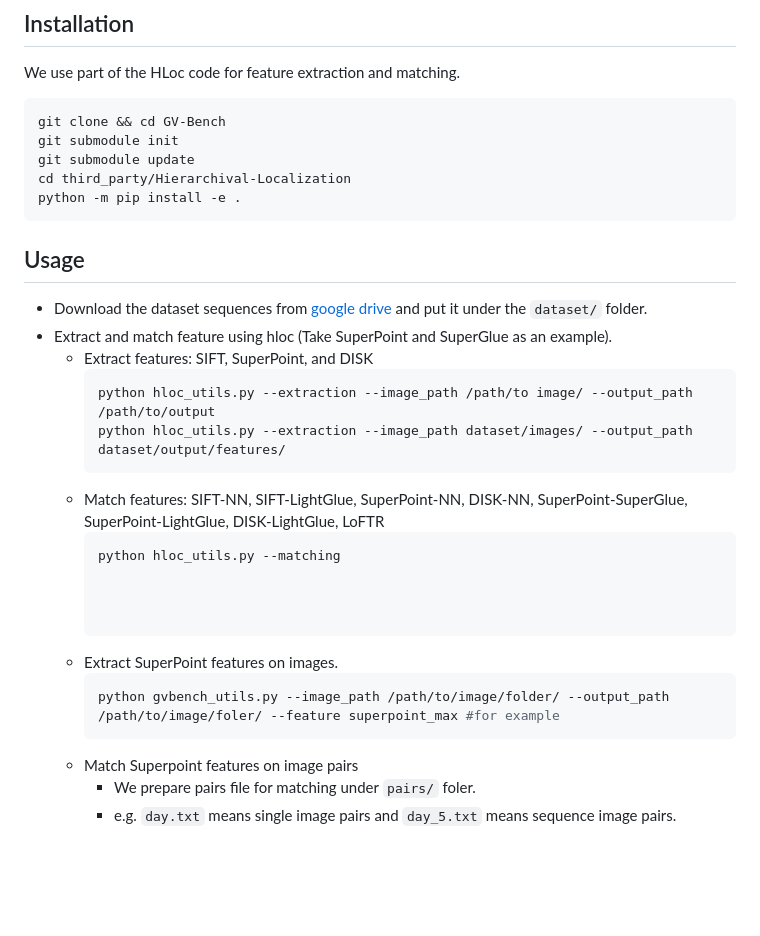
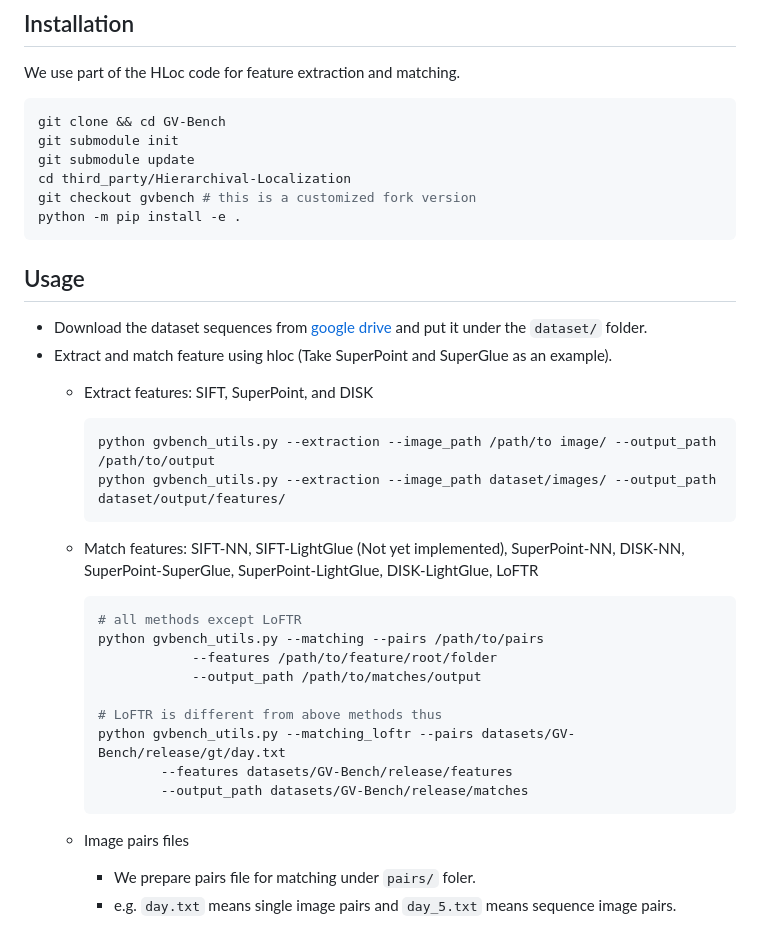
Before and after one commit to jarvisyjw/GV-Bench, a Markdown page: README.md, the part around the change. Rendered like a GitHub page; blank space fills up the shorter version.

Commit message:
gvbench usage

````diff
--- a/README.md
+++ b/README.md
@@ -54,6 +54,7 @@ git clone && cd GV-Bench
 git submodule init
 git submodule update
 cd third_party/Hierarchival-Localization
+git checkout gvbench # this is a customized fork version
 python -m pip install -e .
 ```
 
@@ -62,21 +63,23 @@ python -m pip install -e .
 - Extract and match feature using hloc (Take SuperPoint and SuperGlue as an example).
   - Extract features: SIFT, SuperPoint, and DISK
     ```bash
-    python hloc_utils.py --extraction --image_path /path/to image/ --output_path /path/to/output
-    python hloc_utils.py --extraction --image_path dataset/images/ --output_path dataset/output/features/
+    python gvbench_utils.py --extraction --image_path /path/to image/ --output_path /path/to/output
+    python gvbench_utils.py --extraction --image_path dataset/images/ --output_path dataset/output/features/
     ```
-  - Match features: SIFT-NN, SIFT-LightGlue, SuperPoint-NN, DISK-NN, SuperPoint-SuperGlue, SuperPoint-LightGlue, DISK-LightGlue, LoFTR
+  - Match features: SIFT-NN, SIFT-LightGlue (Not yet implemented), SuperPoint-NN, DISK-NN, SuperPoint-SuperGlue, SuperPoint-LightGlue, DISK-LightGlue, LoFTR
     ```bash
-    python hloc_utils.py --matching
+    # all methods except LoFTR
+    python gvbench_utils.py --matching --pairs /path/to/pairs
+                --features /path/to/feature/root/folder
+                --output_path /path/to/matches/output
 
+    # LoFTR is different from above methods thus
+    python gvbench_utils.py --matching_loftr --pairs datasets/GV-Bench/release/gt/day.txt
+            --features datasets/GV-Bench/release/features
+            --output_path datasets/GV-Bench/release/matches
+    ```
 
-
-    ```
-  - Extract SuperPoint features on images.
-    ```bash
-    python gvbench_utils.py --image_path /path/to/image/folder/ --output_path /path/to/image/foler/ --feature superpoint_max #for example
-    ```
-  - Match Superpoint features on image pairs
+  - Image pairs files
     - We prepare pairs file for matching under `pairs/` foler.
     - e.g. `day.txt` means single image pairs and `day_5.txt` means sequence image pairs.
 
````
